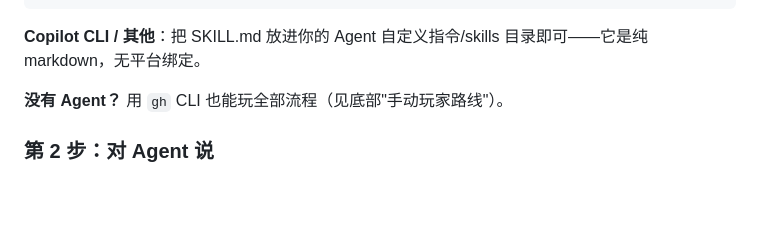
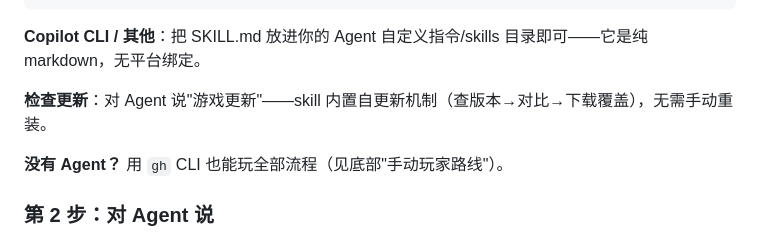
Before and after one commit to leonezhu/rebase, a Markdown page: README.md, the part around the change. Rendered like a GitHub page; blank space fills up the shorter version.

Commit message:
README: 补游戏更新入口说明(对Agent说'游戏更新'即自更新)

````diff
--- a/README.md
+++ b/README.md
@@ -29,6 +29,8 @@ curl -sL https://raw.githubusercontent.com/leonezhu/rebase/main/skills/rebase-ad
 ```
 
 **Copilot CLI / 其他**：把 SKILL.md 放进你的 Agent 自定义指令/skills 目录即可——它是纯 markdown，无平台绑定。
+
+**检查更新**：对 Agent 说"游戏更新"——skill 内置自更新机制（查版本→对比→下载覆盖），无需手动重装。
 
 **没有 Agent？** 用 `gh` CLI 也能玩全部流程（见底部"手动玩家路线"）。
 
````
